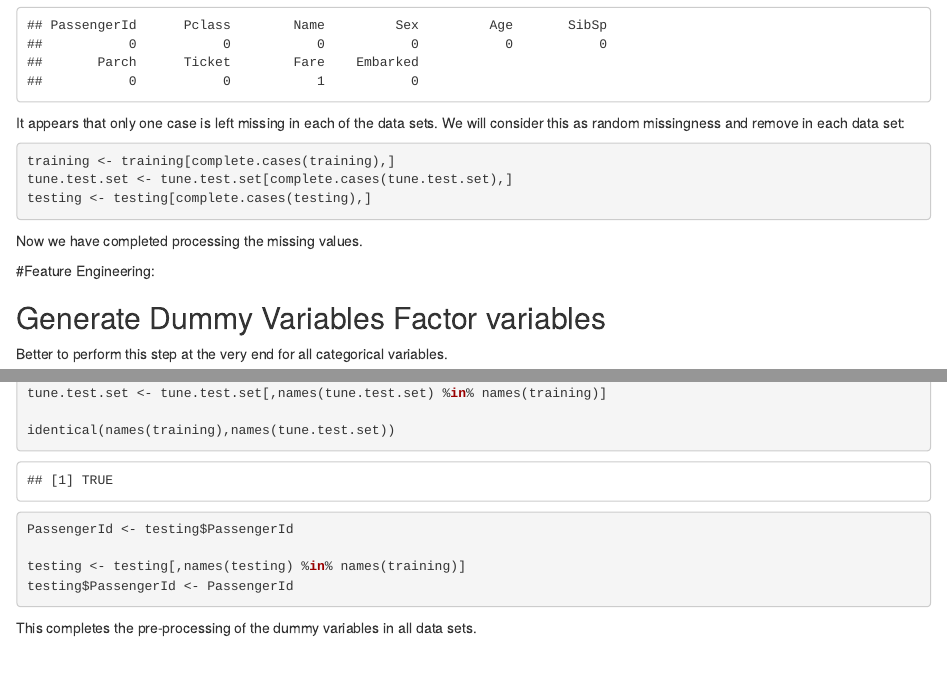
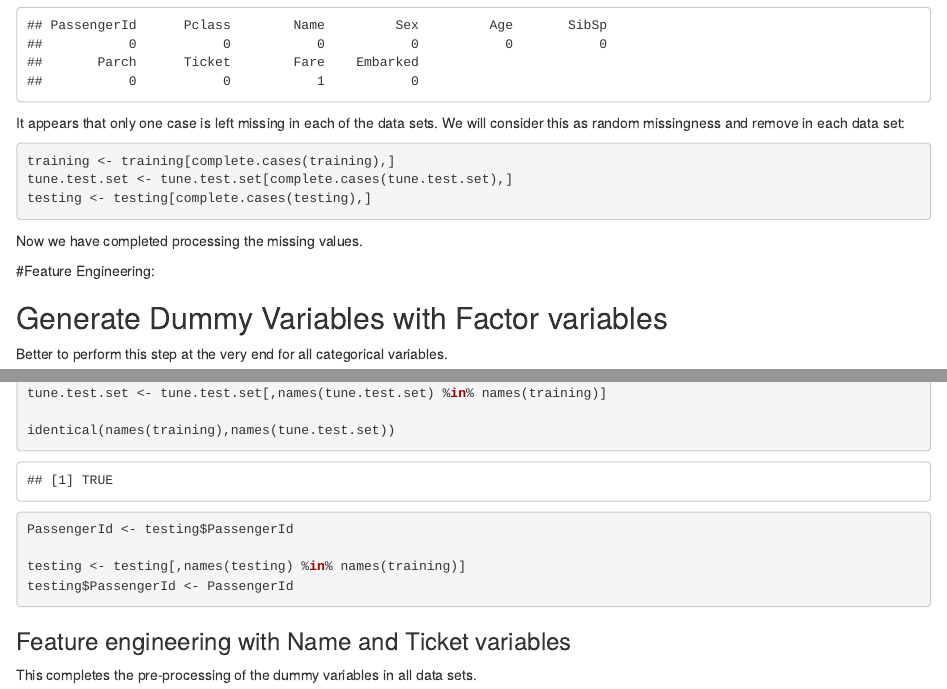
Before and after one commit to ayguno/Kaggle-Competition-Titanic, an R Markdown document (Titanic_scratchpad.Rmd): the page in a window 1100 px wide, from 15190 px down, and a second part further down, joined at a grey line. Rendered offline with R 4.5, knitr and Pandoc, with nearby package versions.

Commit message:
Feature engineering

````diff
--- a/Titanic_scratchpad.Rmd
+++ b/Titanic_scratchpad.Rmd
@@ -234,7 +234,7 @@ Now we have completed processing the missing values.
 
 #Feature Engineering:
 
-## Generate Dummy Variables Factor variables
+## Generate Dummy Variables with Factor variables
 
 Better to perform this step at the very end for all categorical variables.
 
@@ -277,6 +277,7 @@ testing$PassengerId <- PassengerId
 
 ```
 
+### Feature engineering with Name and Ticket variables
 
 
 This completes the pre-processing of the dummy variables in all data sets.
````
